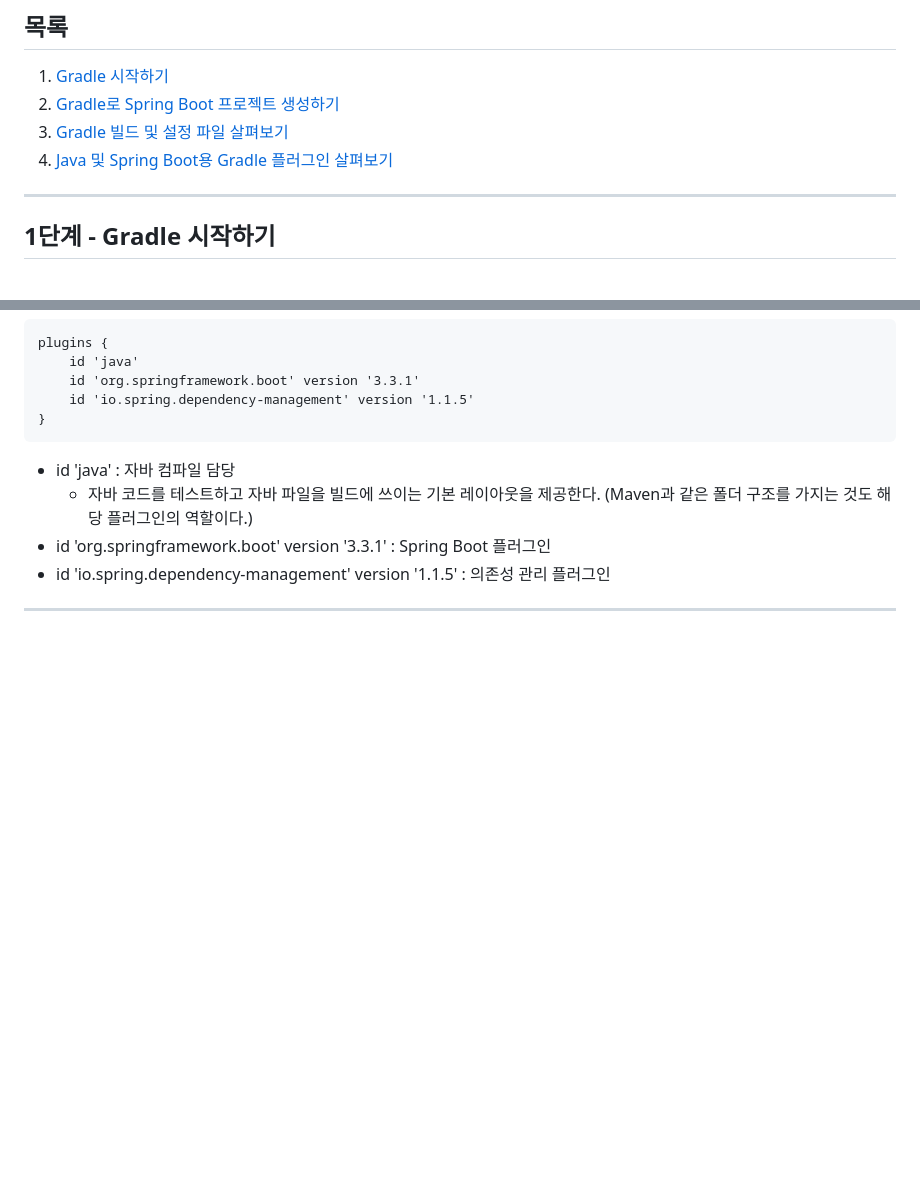
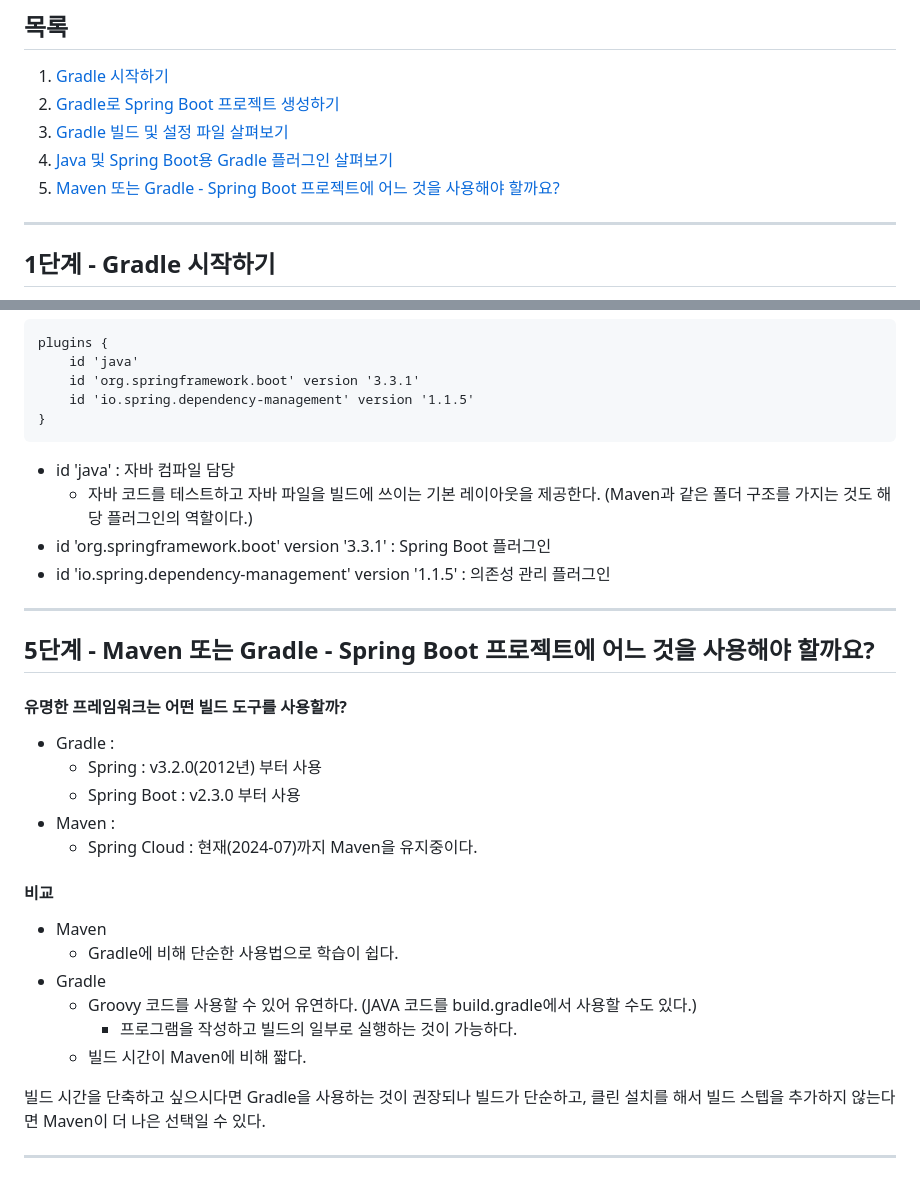
Before and after one commit to PhiloMonx1/learning-spring-and-spring-boot-3.x, a Markdown page: 18_Learning_Gradle_with_Spring_and_Spring_Boot/README.md, 2 parts joined by grey strips. GitHub-like rendering; blank space fills up the shorter version.

Commit message:
5단계 - Maven 또는 Gradle - Spring Boot 프로젝트에 어느 것을 사용해야 할까요?
*docs : Maven 과 Gradle 비교 노트

```diff
--- a/18_Learning_Gradle_with_Spring_and_Spring_Boot/README.md
+++ b/18_Learning_Gradle_with_Spring_and_Spring_Boot/README.md
@@ -5,6 +5,7 @@
 2. [Gradle로 Spring Boot 프로젝트 생성하기](#2단계---gradle로-spring-boot-프로젝트-생성하기)
 3. [Gradle 빌드 및 설정 파일 살펴보기](#3단계---gradle-빌드-및-설정-파일-살펴보기)
 4. [Java 및 Spring Boot용 Gradle 플러그인 살펴보기](#4단계---java-및-spring-boot용-gradle-플러그인-살펴보기)
+5. [Maven 또는 Gradle - Spring Boot 프로젝트에 어느 것을 사용해야 할까요?](#5단계---maven-또는-gradle---spring-boot-프로젝트에-어느-것을-사용해야-할까요)
 
 ---
 
@@ -118,3 +119,24 @@ plugins {
 - id 'io.spring.dependency-management' version '1.1.5' : 의존성 관리 플러그인
 
 ---
+
+## 5단계 - Maven 또는 Gradle - Spring Boot 프로젝트에 어느 것을 사용해야 할까요?
+
+#### 유명한 프레임워크는 어떤 빌드 도구를 사용할까?
+- Gradle :
+  - Spring : v3.2.0(2012년) 부터 사용
+  - Spring Boot : v2.3.0 부터 사용
+- Maven :
+  - Spring Cloud : 현재(2024-07)까지 Maven을 유지중이다.
+
+#### 비교
+- Maven
+  - Gradle에 비해 단순한 사용법으로 학습이 쉽다.
+- Gradle
+  - Groovy 코드를 사용할 수 있어 유연하다. (JAVA 코드를 build.gradle에서 사용할 수도 있다.)
+    - 프로그램을 작성하고 빌드의 일부로 실행하는 것이 가능하다.
+  - 빌드 시간이 Maven에 비해 짧다.
+
+빌드 시간을 단축하고 싶으시다면 Gradle을 사용하는 것이 권장되나 빌드가 단순하고, 클린 설치를 해서 빌드 스텝을 추가하지 않는다면 Maven이 더 나은 선택일 수 있다.
+
+---
```
